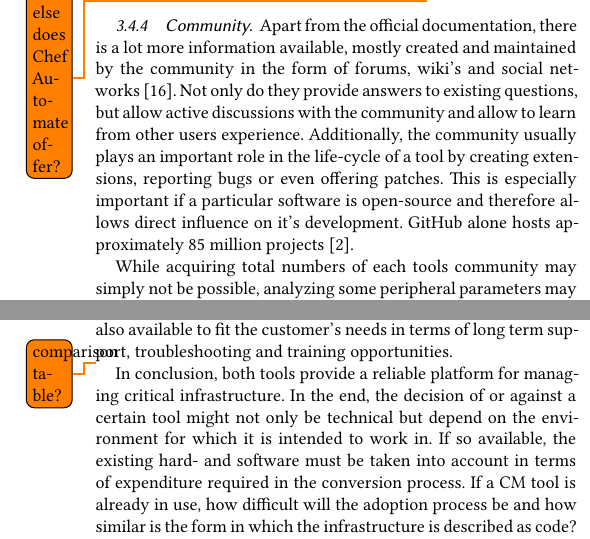
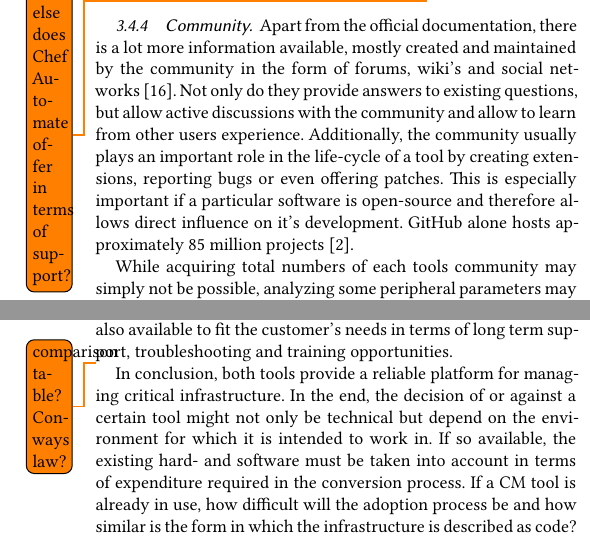
Before and after one commit to FoxAviation/TUM_ISDS, a LaTeX paper (Report/report.tex, which reads Report/content/conclusions.tex, Report/content/support.tex): two parts of the columns of page 4 of 4, joined at a grey line, cut so that both start at the same text. Compiled offline with XeLaTeX.

Commit message:
Minor changes

```diff
--- a/Report/content/conclusions.tex
+++ b/Report/content/conclusions.tex
@@ -3,16 +3,10 @@
 
 While originally providing different approaches to CM, Chef and Puppet have converged in terms of feature set over time. They have implemented a client-server architecture based approach and offer a variety of tools to abstract infrastructure configuration from client specific details to a generalized, abstract approach. High efficiency is provided though Forge and Supermarket, that enable sharing components and encourage reusing existing configurations. While offering a free, open source package, commercial support is also available to fit the customer's needs in terms of long term support, troubleshooting and training opportunities.
 
-\todo{comparison table?}
+\todo{comparison table? Conways law?}
 
 In conclusion, both tools provide a reliable platform for managing critical infrastructure. In the end, the decision of or against a certain tool might not only be technical but depend on the environment for which it is intended to work in. If so available, the existing hard- and software must be taken into account in terms of expenditure required in the conversion process. If a CM tool is already in use, how difficult will the adoption process be and how similar is the form in which the infrastructure is described as code?
 
 Usually CM is not limited to performing the actual configuration itself but involve the integration of external tools in order to perform i.e. testing configuration code or provide monitoring capabilities of the managed nodes. If so necessary, availability and compatibility with such tools must be ensured during the assessment of suitable software solutions.
 
 Apart from the technical architecture itself, it must also be considered how well the system administrators are already familiar with the desired tool and its properties. If no previous experience exists with a tool that requires a steep learning curve, the initial progress may prove to be slow and the chance of configuration errors must be taken into consideration.
-
-
-
-%\begin{itemize}
-%\item Decision for or against a certain tool might not only be technical but depends on the structure of the organization implementing the architecture (Conways Law?)
-%\end{itemize}
--- a/Report/content/support.tex
+++ b/Report/content/support.tex
@@ -24,7 +24,7 @@ The breakdown of critical infrastructure may have a serious impact on its enviro
 Puppet Enterprise offers both, short term support (STS) and long term support (LTS) releases. While STS packages are released every six months and focus on the implementation of new features and quick application of patches, LTS releases are supposed to be very stable and are published every 18 months. The typical support time of LTS releases are about 2 years, while LTS are limited to less than a year \cite{puppetcomenterpriselifecycle}.
 
 Chef Automate offers support on weekdays and provides an additional Premium model for 24/7 availability.
-\todo{What else does Chef Automate offer?}
+\todo{What else does Chef Automate offer in terms of support?}
 
 \subsubsection{Community}
 
```
Also changed, not shown: Report/content/specification.tex (+1 -1 lines), Report/content/tools.tex (+0 -1 lines).
